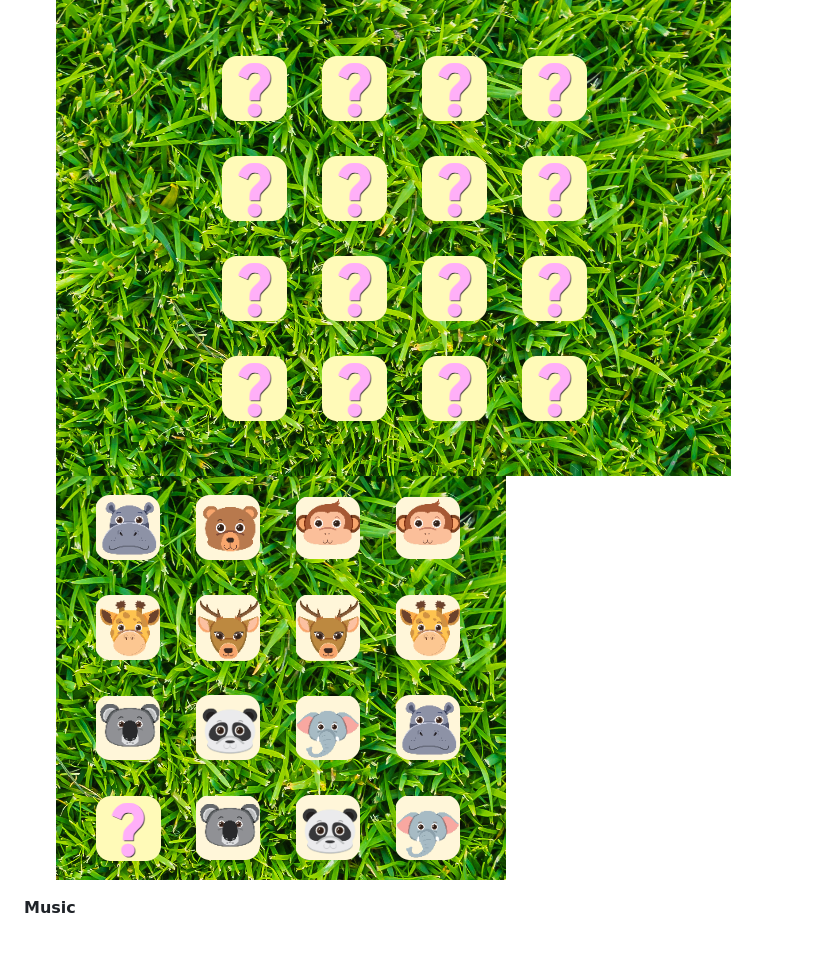
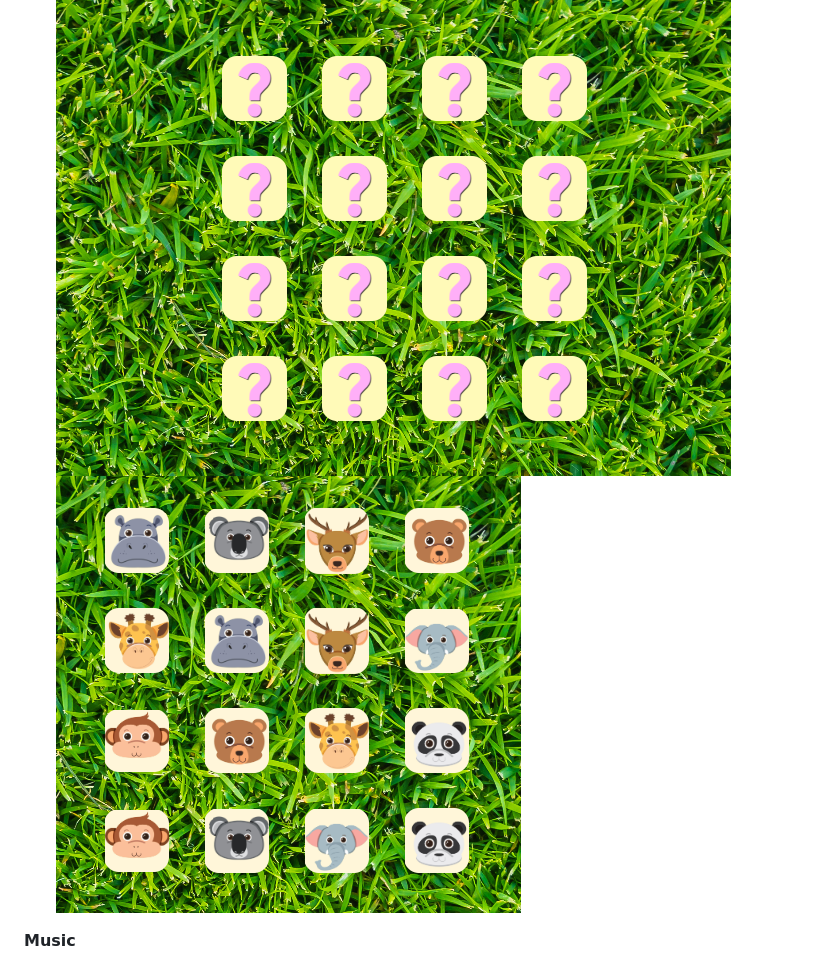
Before and after one commit to juliachelsie/Memory-game, a Markdown page: README.md, the part around the change printed below. Rendered like a GitHub page; pictures changed too: media/turnedcards.PNG (deleted), media/turnedcards1.PNG (added).

Commit message:
Fixed alert bug in javascript and updated readme

```diff
--- a/README.md
+++ b/README.md
@@ -14,7 +14,7 @@ __Welcome-text and rules__
 __Game-board__
 - The gameboard have 16 cards, which the user can click to turn. The card has question marks on them, and when they are turned there is cute animals.
 ![Frontside](https://github.com/juliachelsie/Memory-game/blob/main/media/board.PNG)
-![Backside](https://github.com/juliachelsie/Memory-game/blob/main/media/turnedcards.PNG)
+![Backside](https://github.com/juliachelsie/Memory-game/blob/main/media/turnedcards1.PNG)
 
 __Music__
 - There is a option for the user to play music while playing the game. The music is very friendly and happy.
```
Also changed, not shown: other parts of README.md (+11 -5 lines), 1 other file.
